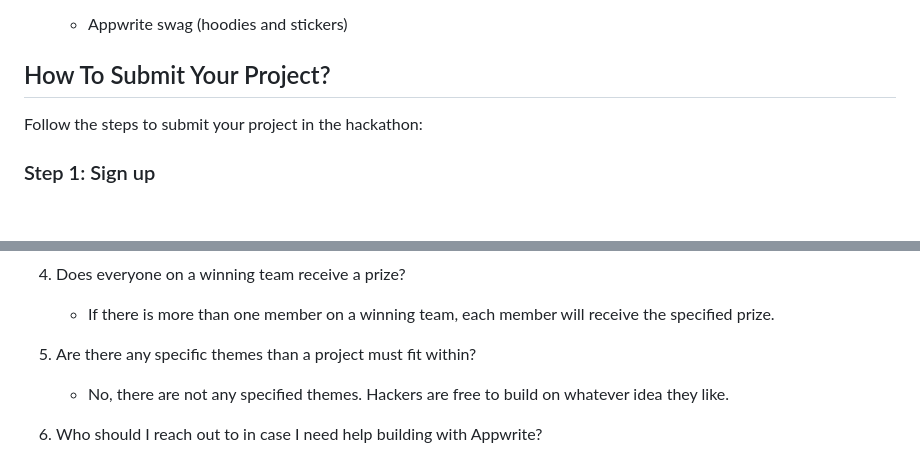
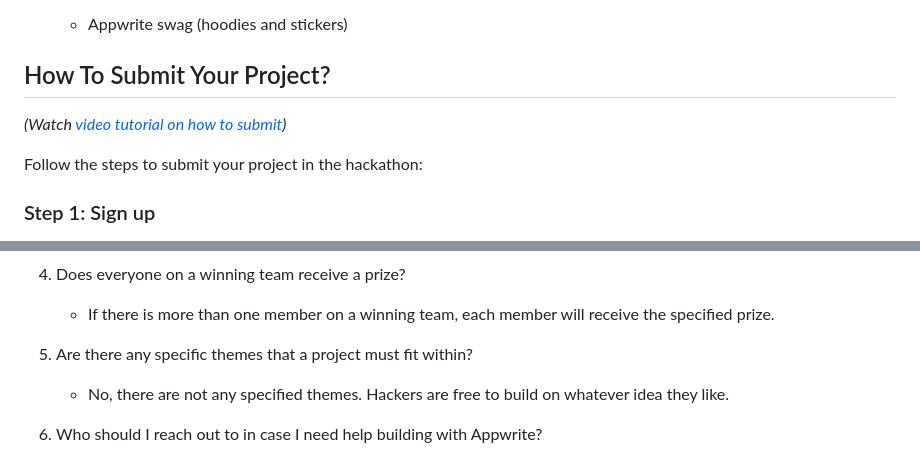
Before and after one commit to appwrite-community/htf24-hackathon-submissions, a Markdown page: README.md, 2 parts joined by grey strips. Rendered like a GitHub page; blank space fills up the shorter version.

Commit message:
Add video tutorial on how to submit a project

```diff
--- a/README.md
+++ b/README.md
@@ -27,6 +27,7 @@
   - Appwrite swag (hoodies and stickers)
 
 ## How To Submit Your Project?
+*(Watch [video tutorial on how to submit](https://youtu.be/zEYKnKD7dYE))*
 
 Follow the steps to submit your project in the hackathon:
 
@@ -66,7 +67,7 @@ All participants must agree to the [Rules](RULES.md) and [Code of Conduct](CODE_
 4. Does everyone on a winning team receive a prize?
     - If there is more than one member on a winning team, each member will receive the specified prize.
 
-5. Are there any specific themes than a project must fit within?
+5. Are there any specific themes that a project must fit within?
     - No, there are not any specified themes. Hackers are free to build on whatever idea they like.
 
 6. Who should I reach out to in case I need help building with Appwrite?
```
